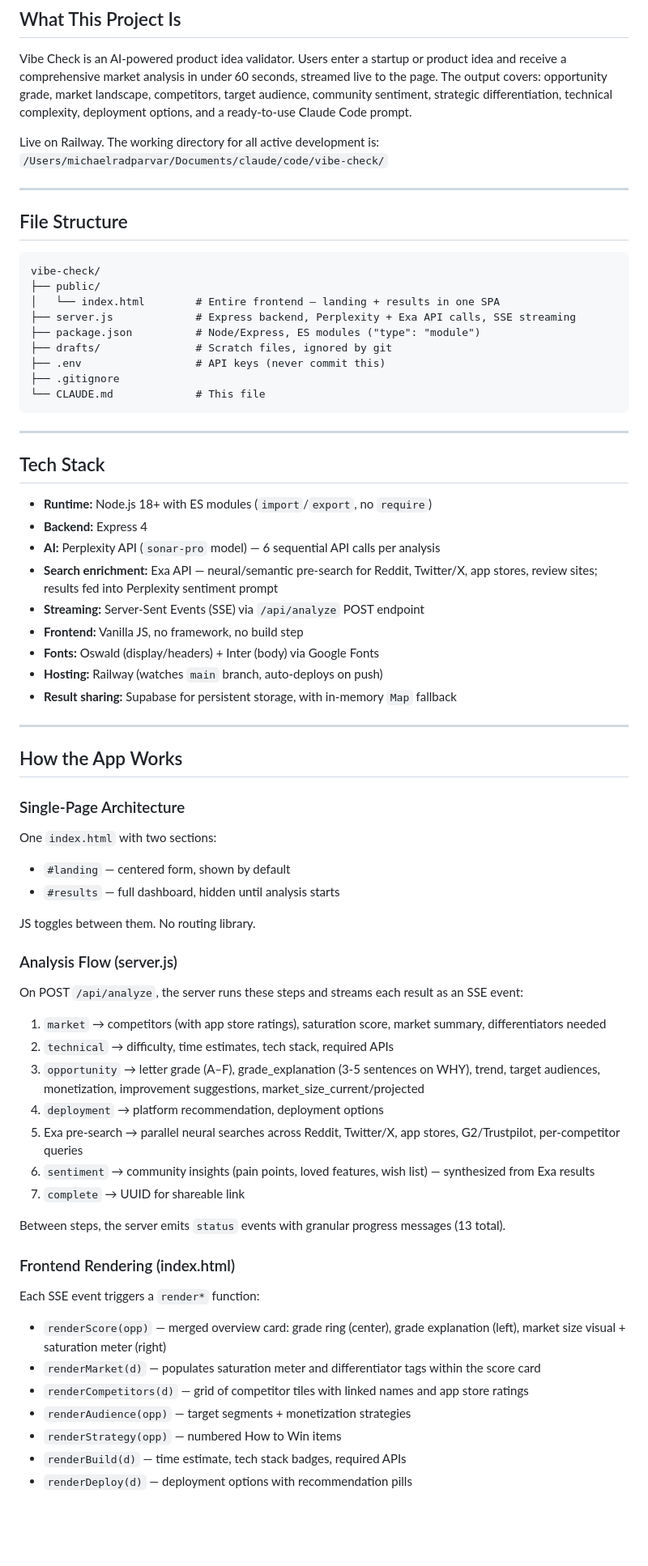
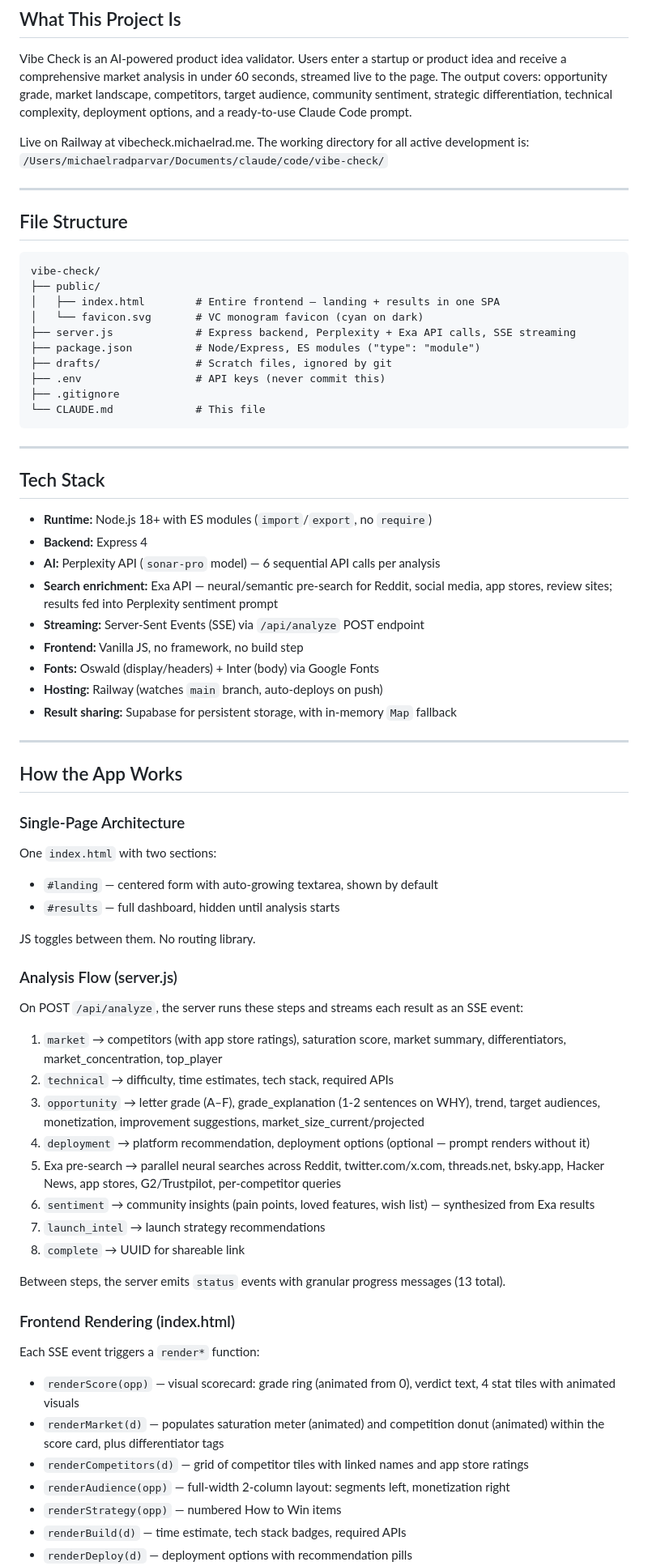
Before and after one commit to michaelrad100/vibe-check, a Markdown page: CLAUDE.md, the part around one of its changes. Shown at 81% size. Rendered like a GitHub page; blank space fills up the shorter version.

````diff
--- a/CLAUDE.md
+++ b/CLAUDE.md
@@ -4,7 +4,7 @@
 
 Vibe Check is an AI-powered product idea validator. Users enter a startup or product idea and receive a comprehensive market analysis in under 60 seconds, streamed live to the page. The output covers: opportunity grade, market landscape, competitors, target audience, community sentiment, strategic differentiation, technical complexity, deployment options, and a ready-to-use Claude Code prompt.
 
-Live on Railway. The working directory for all active development is:
+Live on Railway at vibecheck.michaelrad.me. The working directory for all active development is:
 `/Users/michaelradparvar/Documents/claude/code/vibe-check/`
 
 ---
@@ -14,7 +14,8 @@ Live on Railway. The working directory for all active development is:
 ```
 vibe-check/
 ├── public/
-│   └── index.html        # Entire frontend — landing + results in one SPA
+│   ├── index.html        # Entire frontend — landing + results in one SPA
+│   └── favicon.svg       # VC monogram favicon (cyan on dark)
 ├── server.js             # Express backend, Perplexity + Exa API calls, SSE streaming
 ├── package.json          # Node/Express, ES modules ("type": "module")
 ├── drafts/               # Scratch files, ignored by git
@@ -30,7 +31,7 @@ vibe-check/
 - **Runtime:** Node.js 18+ with ES modules (`import`/`export`, no `require`)
 - **Backend:** Express 4
 - **AI:** Perplexity API (`sonar-pro` model) — 6 sequential API calls per analysis
-- **Search enrichment:** Exa API — neural/semantic pre-search for Reddit, Twitter/X, app stores, review sites; results fed into Perplexity sentiment prompt
+- **Search enrichment:** Exa API — neural/semantic pre-search for Reddit, social media, app stores, review sites; results fed into Perplexity sentiment prompt
 - **Streaming:** Server-Sent Events (SSE) via `/api/analyze` POST endpoint
 - **Frontend:** Vanilla JS, no framework, no build step
 - **Fonts:** Oswald (display/headers) + Inter (body) via Google Fonts
@@ -43,7 +44,7 @@ vibe-check/
 
 ### Single-Page Architecture
 One `index.html` with two sections:
-- `#landing` — centered form, shown by default
+- `#landing` — centered form with auto-growing textarea, shown by default
 - `#results` — full dashboard, hidden until analysis starts
 
 JS toggles between them. No routing library.
@@ -51,22 +52,23 @@ JS toggles between them. No routing library.
 ### Analysis Flow (server.js)
 On POST `/api/analyze`, the server runs these steps and streams each result as an SSE event:
 
-1. `market` → competitors (with app store ratings), saturation score, market summary, differentiators needed
+1. `market` → competitors (with app store ratings), saturation score, market summary, differentiators, market_concentration, top_player
 2. `technical` → difficulty, time estimates, tech stack, required APIs
-3. `opportunity` → letter grade (A–F), grade_explanation (3-5 sentences on WHY), trend, target audiences, monetization, improvement suggestions, market_size_current/projected
-4. `deployment` → platform recommendation, deployment options
-5. Exa pre-search → parallel neural searches across Reddit, Twitter/X, app stores, G2/Trustpilot, per-competitor queries
+3. `opportunity` → letter grade (A–F), grade_explanation (1-2 sentences on WHY), trend, target audiences, monetization, improvement suggestions, market_size_current/projected
+4. `deployment` → platform recommendation, deployment options (optional — prompt renders without it)
+5. Exa pre-search → parallel neural searches across Reddit, twitter.com/x.com, threads.net, bsky.app, Hacker News, app stores, G2/Trustpilot, per-competitor queries
 6. `sentiment` → community insights (pain points, loved features, wish list) — synthesized from Exa results
-7. `complete` → UUID for shareable link
+7. `launch_intel` → launch strategy recommendations
+8. `complete` → UUID for shareable link
 
 Between steps, the server emits `status` events with granular progress messages (13 total).
 
 ### Frontend Rendering (index.html)
 Each SSE event triggers a `render*` function:
-- `renderScore(opp)` — merged overview card: grade ring (center), grade explanation (left), market size visual + saturation meter (right)
-- `renderMarket(d)` — populates saturation meter and differentiator tags within the score card
+- `renderScore(opp)` — visual scorecard: grade ring (animated from 0), verdict text, 4 stat tiles with animated visuals
+- `renderMarket(d)` — populates saturation meter (animated) and competition donut (animated) within the score card, plus differentiator tags
 - `renderCompetitors(d)` — grid of competitor tiles with linked names and app store ratings
-- `renderAudience(opp)` — target segments + monetization strategies
+- `renderAudience(opp)` — full-width 2-column layout: segments left, monetization right
 - `renderStrategy(opp)` — numbered How to Win items
 - `renderBuild(d)` — time estimate, tech stack badges, required APIs
 - `renderDeploy(d)` — deployment options with recommendation pills
````
Also changed, not shown: other parts of CLAUDE.md (+57 -31 lines).
